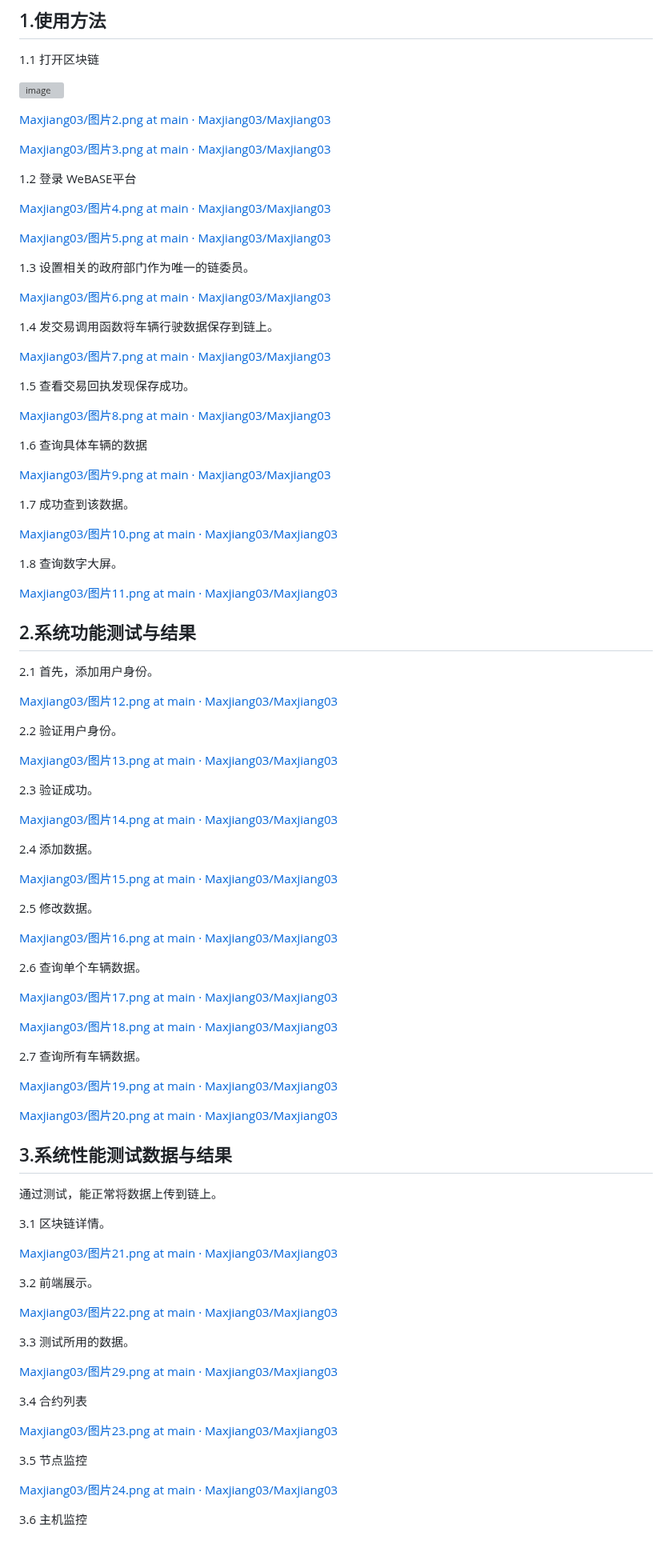
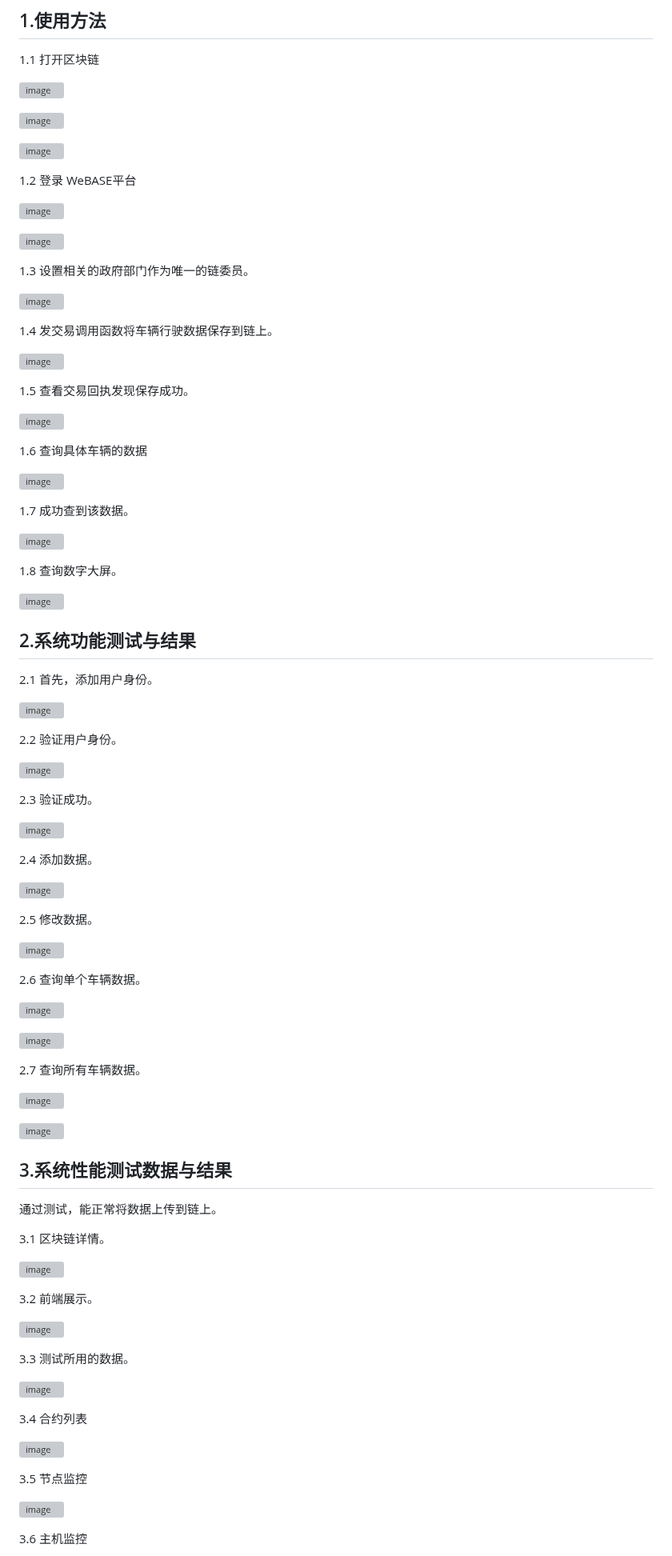
Before and after one commit to Maxjiang03/ChainDrive, a Markdown page: README.md, the part around one of its changes. Shown at 80% size. GitHub-like rendering; grey boxes are pictures that could not be loaded.

```diff
--- a/README.md
+++ b/README.md
@@ -6,73 +6,73 @@
 
 ![image](https://github.com/Maxjiang03/Maxjiang03/blob/main/图片1.png)
 
-[Maxjiang03/图片2.png at main · Maxjiang03/Maxjiang03](https://github.com/Maxjiang03/Maxjiang03/blob/main/图片2.png)
+![image](https://github.com/Maxjiang03/Maxjiang03/blob/main/图片2.png)
 
-[Maxjiang03/图片3.png at main · Maxjiang03/Maxjiang03](https://github.com/Maxjiang03/Maxjiang03/blob/main/图片3.png)
+![image](https://github.com/Maxjiang03/Maxjiang03/blob/main/图片3.png)
 
 1.2 登录 WeBASE平台
 
-[Maxjiang03/图片4.png at main · Maxjiang03/Maxjiang03](https://github.com/Maxjiang03/Maxjiang03/blob/main/图片4.png)
+![image](https://github.com/Maxjiang03/Maxjiang03/blob/main/图片4.png)
 
-[Maxjiang03/图片5.png at main · Maxjiang03/Maxjiang03](https://github.com/Maxjiang03/Maxjiang03/blob/main/图片5.png)
+![image](https://github.com/Maxjiang03/Maxjiang03/blob/main/图片5.png)
 
 1.3 设置相关的政府部门作为唯一的链委员。
 
-[Maxjiang03/图片6.png at main · Maxjiang03/Maxjiang03](https://github.com/Maxjiang03/Maxjiang03/blob/main/图片6.png)
+![image](https://github.com/Maxjiang03/Maxjiang03/blob/main/图片6.png)
 
 1.4 发交易调用函数将车辆行驶数据保存到链上。
 
-[Maxjiang03/图片7.png at main · Maxjiang03/Maxjiang03](https://github.com/Maxjiang03/Maxjiang03/blob/main/图片7.png)
+![image](https://github.com/Maxjiang03/Maxjiang03/blob/main/图片7.png)
 
 1.5 查看交易回执发现保存成功。
 
-[Maxjiang03/图片8.png at main · Maxjiang03/Maxjiang03](https://github.com/Maxjiang03/Maxjiang03/blob/main/图片8.png)
+![image](https://github.com/Maxjiang03/Maxjiang03/blob/main/图片8.png)
 
 1.6 查询具体车辆的数据
 
-[Maxjiang03/图片9.png at main · Maxjiang03/Maxjiang03](https://github.com/Maxjiang03/Maxjiang03/blob/main/图片9.png)
+![image](https://github.com/Maxjiang03/Maxjiang03/blob/main/图片9.png)
 
 1.7 成功查到该数据。
 
-[Maxjiang03/图片10.png at main · Maxjiang03/Maxjiang03](https://github.com/Maxjiang03/Maxjiang03/blob/main/图片10.png)
+![image](https://github.com/Maxjiang03/Maxjiang03/blob/main/图片10.png)
 
 1.8 查询数字大屏。
 
-[Maxjiang03/图片11.png at main · Maxjiang03/Maxjiang03](https://github.com/Maxjiang03/Maxjiang03/blob/main/图片11.png)
+![image](https://github.com/Maxjiang03/Maxjiang03/blob/main/图片11.png)
 
 ## 2.系**统功能测试与结果**
 
 2.1 首先，添加用户身份。
 
-[Maxjiang03/图片12.png at main · Maxjiang03/Maxjiang03](https://github.com/Maxjiang03/Maxjiang03/blob/main/图片12.png)
+![image](https://github.com/Maxjiang03/Maxjiang03/blob/main/图片12.png)
 
 2.2 验证用户身份。
 
-[Maxjiang03/图片13.png at main · Maxjiang03/Maxjiang03](https://github.com/Maxjiang03/Maxjiang03/blob/main/图片13.png)
+![image](https://github.com/Maxjiang03/Maxjiang03/blob/main/图片13.png)
 
 2.3 验证成功。
 
-[Maxjiang03/图片14.png at main · Maxjiang03/Maxjiang03](https://github.com/Maxjiang03/Maxjiang03/blob/main/图片14.png)
+![image](https://github.com/Maxjiang03/Maxjiang03/blob/main/图片14.png)
 
 2.4 添加数据。
 
-[Maxjiang03/图片15.png at main · Maxjiang03/Maxjiang03](https://github.com/Maxjiang03/Maxjiang03/blob/main/图片15.png)
+![image](https://github.com/Maxjiang03/Maxjiang03/blob/main/图片15.png)
 
 2.5 修改数据。
 
-[Maxjiang03/图片16.png at main · Maxjiang03/Maxjiang03](https://github.com/Maxjiang03/Maxjiang03/blob/main/图片16.png)
+![image](https://github.com/Maxjiang03/Maxjiang03/blob/main/图片16.png)
 
 2.6 查询单个车辆数据。
 
-[Maxjiang03/图片17.png at main · Maxjiang03/Maxjiang03](https://github.com/Maxjiang03/Maxjiang03/blob/main/图片17.png)
+![image](https://github.com/Maxjiang03/Maxjiang03/blob/main/图片17.png)
 
-[Maxjiang03/图片18.png at main · Maxjiang03/Maxjiang03](https://github.com/Maxjiang03/Maxjiang03/blob/main/图片18.png)
+![image](https://github.com/Maxjiang03/Maxjiang03/blob/main/图片18.png)
 
 2.7 查询所有车辆数据。
 
-[Maxjiang03/图片19.png at main · Maxjiang03/Maxjiang03](https://github.com/Maxjiang03/Maxjiang03/blob/main/图片19.png)
+![image](https://github.com/Maxjiang03/Maxjiang03/blob/main/图片19.png)
 
-[Maxjiang03/图片20.png at main · Maxjiang03/Maxjiang03](https://github.com/Maxjiang03/Maxjiang03/blob/main/图片20.png)
+![image](https://github.com/Maxjiang03/Maxjiang03/blob/main/图片20.png)
 
 ## 3.系统性能**测试数据与结果**
 
@@ -80,23 +80,23 @@
 
 3.1 区块链详情。
 
-[Maxjiang03/图片21.png at main · Maxjiang03/Maxjiang03](https://github.com/Maxjiang03/Maxjiang03/blob/main/图片21.png)
+![image](https://github.com/Maxjiang03/Maxjiang03/blob/main/图片21.png)
 
 3.2 前端展示。
 
-[Maxjiang03/图片22.png at main · Maxjiang03/Maxjiang03](https://github.com/Maxjiang03/Maxjiang03/blob/main/图片22.png)
+![image](https://github.com/Maxjiang03/Maxjiang03/blob/main/图片22.png)
 
 3.3 测试所用的数据。
 
-[Maxjiang03/图片29.png at main · Maxjiang03/Maxjiang03](https://github.com/Maxjiang03/Maxjiang03/blob/main/图片29.png)
+![image](https://github.com/Maxjiang03/Maxjiang03/blob/main/图片29.png)
 
 3.4 合约列表
 
-[Maxjiang03/图片23.png at main · Maxjiang03/Maxjiang03](https://github.com/Maxjiang03/Maxjiang03/blob/main/图片23.png)
+![image](https://github.com/Maxjiang03/Maxjiang03/blob/main/图片23.png)
 
 3.5 节点监控
 
-[Maxjiang03/图片24.png at main · Maxjiang03/Maxjiang03](https://github.com/Maxjiang03/Maxjiang03/blob/main/图片24.png)
+![image](https://github.com/Maxjiang03/Maxjiang03/blob/main/图片24.png)
 
 3.6 主机监控
 
```
Also changed, not shown: other parts of README.md (+4 -4 lines).
